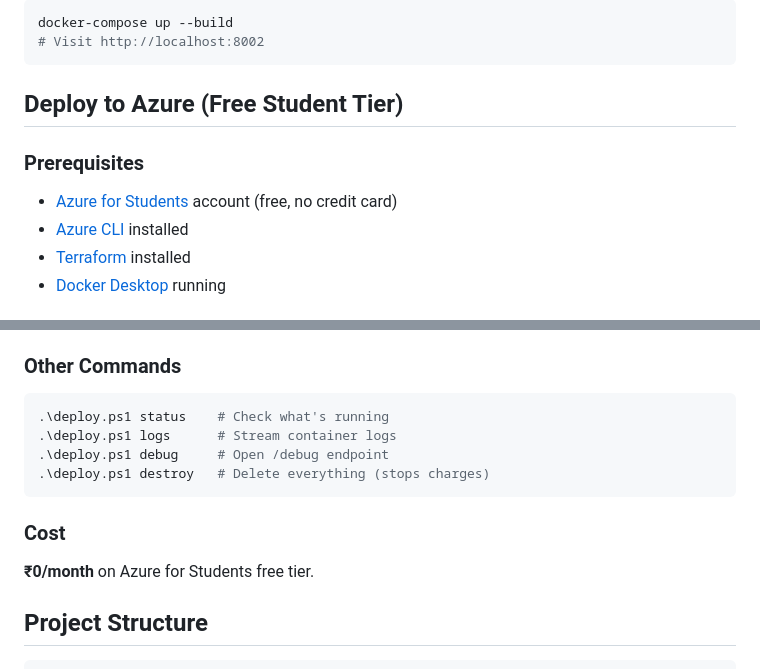
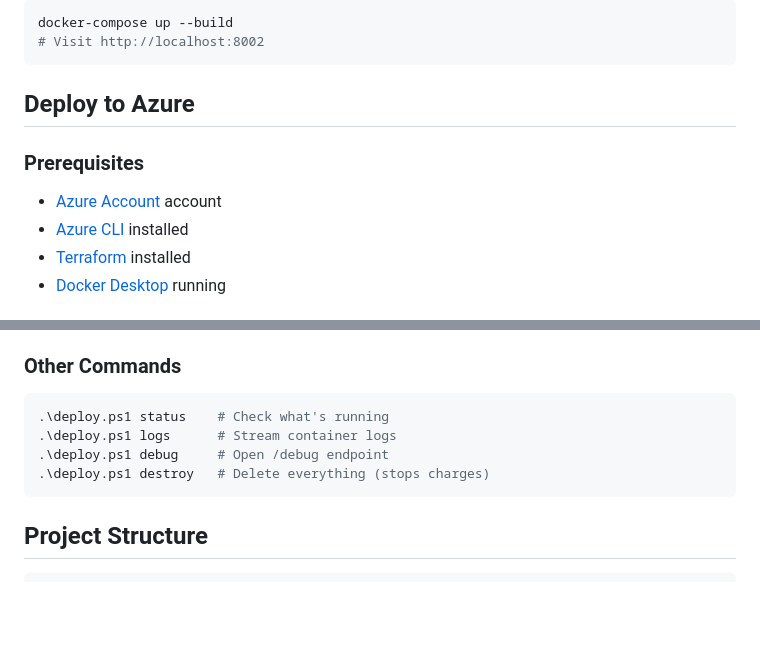
Before and after one commit to Aniruddh-Mallya/ELLA, a Markdown page: README.md, 2 parts joined by grey strips. GitHub-like rendering; blank space fills up the shorter version.

Commit message:
Revise Azure deployment instructions in README
Updated Azure deployment section to remove student tier reference and clarify prerequisites.

````diff
--- a/README.md
+++ b/README.md
@@ -31,11 +31,11 @@ docker-compose up --build
 # Visit http://localhost:8002
 ```
 
-## Deploy to Azure (Free Student Tier)
+## Deploy to Azure
 
 ### Prerequisites
 
-- [Azure for Students](https://azure.microsoft.com/en-us/free/students) account (free, no credit card)
+- [Azure Account](https://azure.microsoft.com/en-us) account
 - [Azure CLI](https://learn.microsoft.com/en-us/cli/azure/install-azure-cli) installed
 - [Terraform](https://developer.hashicorp.com/terraform/install) installed
 - [Docker Desktop](https://www.docker.com/products/docker-desktop/) running
@@ -76,10 +76,6 @@ cd terraform
 .\deploy.ps1 destroy   # Delete everything (stops charges)
 ```
 
-### Cost
-
-**₹0/month** on Azure for Students free tier.
-
 ## Project Structure
 
 ```
````
